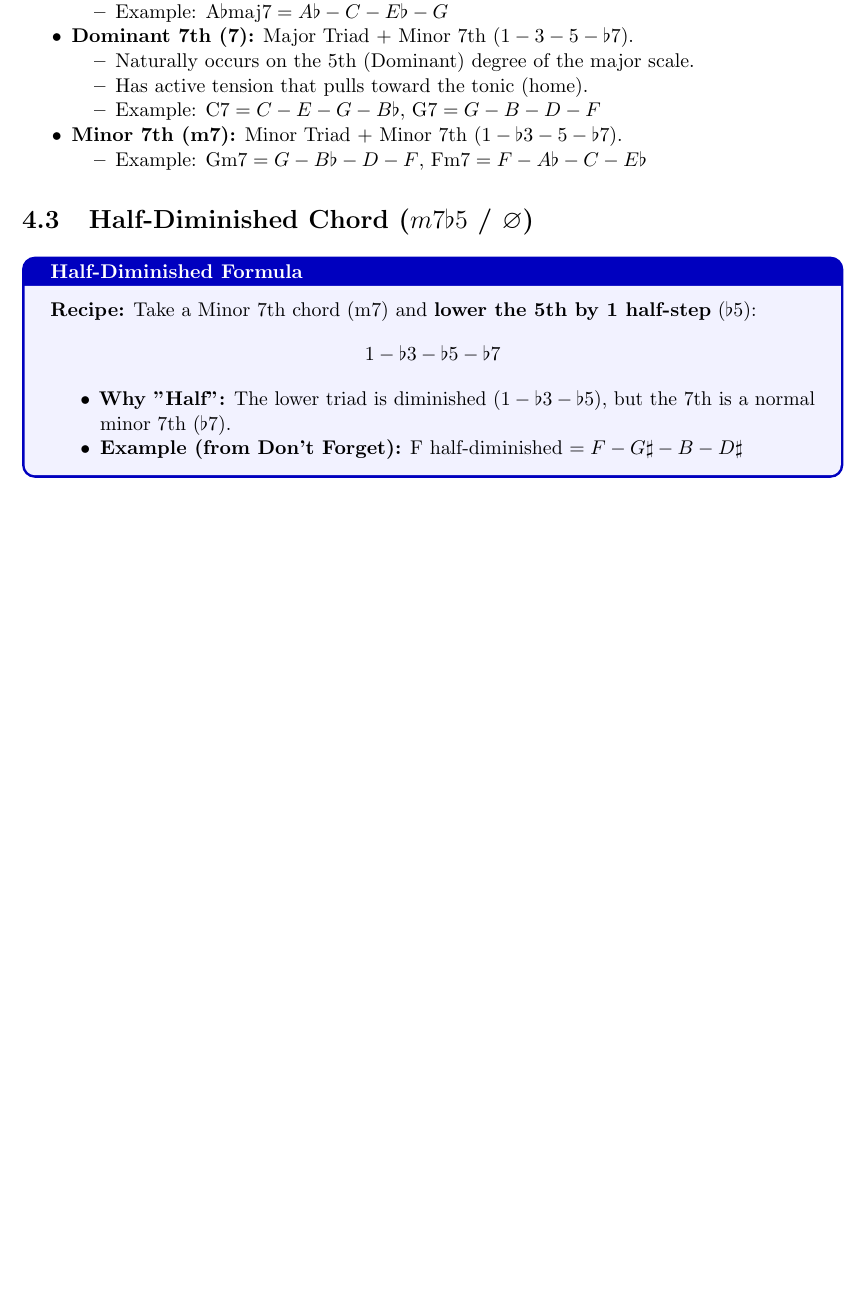
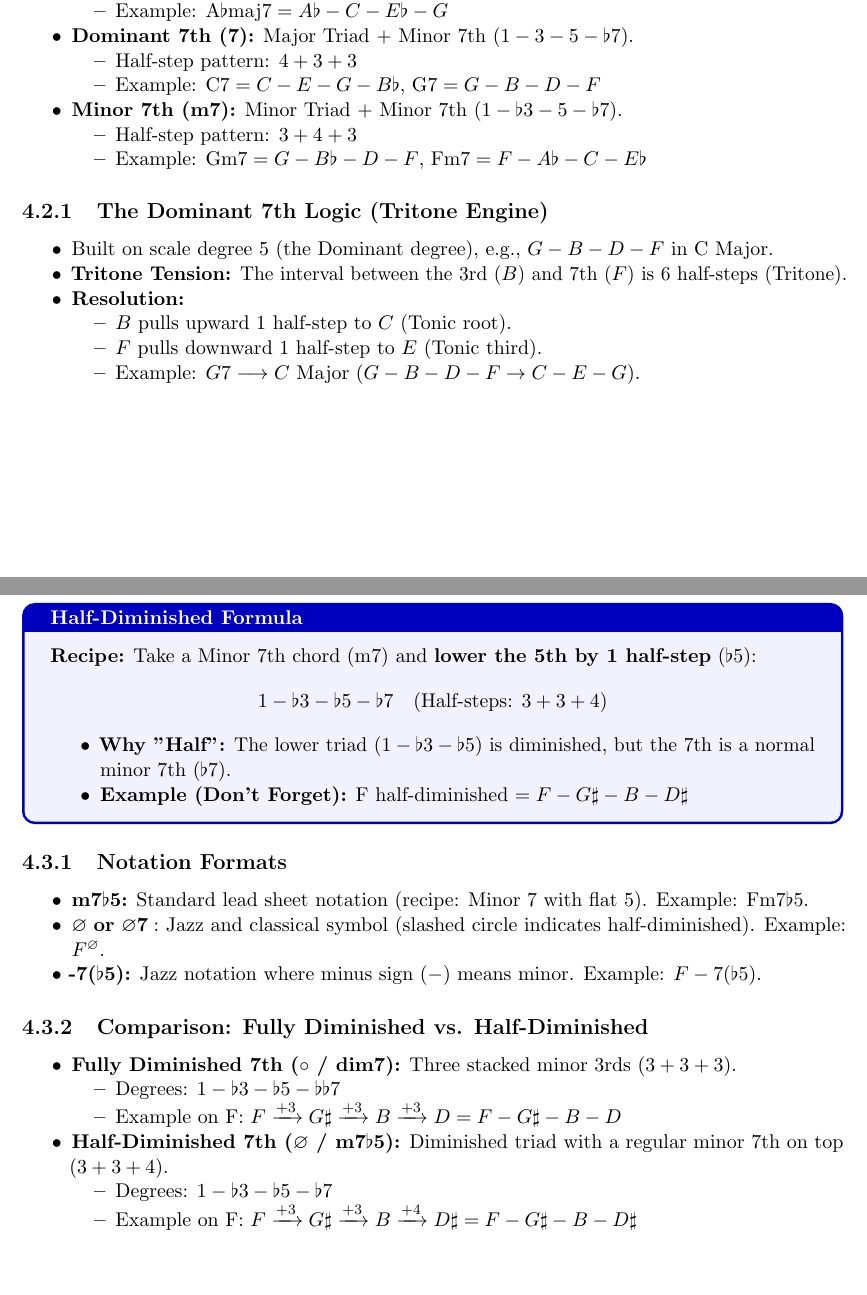
Before and after one commit to RealPingu/iv-piano-notes, a LaTeX thesis (piano-notes/main.tex, which reads piano-notes/sections/seventh_chords.tex): part of page 8 of 8 before the commit and two parts of pages 8 and 9 of 9 after it, the two joined at a grey line, cut so that both start at the same text, the shorter picture padded with empty space. Compiled offline with pdfLaTeX.

Commit message:
feat: add extended explanation

```diff
--- a/piano-notes/sections/seventh_chords.tex
+++ b/piano-notes/sections/seventh_chords.tex
@@ -24,13 +25,26 @@ Find the root one octave higher, then step downward:
     \end{itemize}
     \item \textbf{Dominant 7th (7):} Major Triad $+$ Minor 7th ($1 - 3 - 5 - \flat 7$).
     \begin{itemize}
-        \item Naturally occurs on the 5th (Dominant) degree of the major scale.
-        \item Has active tension that pulls toward the tonic (home).
+        \item Half-step pattern: $4 + 3 + 3$
         \item Example: $\text{C7} = C - E - G - B\flat$, $\text{G7} = G - B - D - F$
     \end{itemize}
     \item \textbf{Minor 7th (m7):} Minor Triad $+$ Minor 7th ($1 - \flat 3 - 5 - \flat 7$).
     \begin{itemize}
+        \item Half-step pattern: $3 + 4 + 3$
         \item Example: $\text{Gm7} = G - B\flat - D - F$, $\text{Fm7} = F - A\flat - C - E\flat$
+    \end{itemize}
+\end{itemize}
+
+\subsection{The Dominant 7th Logic (Tritone Engine)}
+
+\begin{itemize}
+    \item Built on scale degree 5 (the Dominant degree), e.g., $G - B - D - F$ in C Major.
+    \item \textbf{Tritone Tension:} The interval between the 3rd ($B$) and 7th ($F$) is 6 half-steps (Tritone).
+    \item \textbf{Resolution:}
+    \begin{itemize}
+        \item $B$ pulls upward 1 half-step to $C$ (Tonic root).
+        \item $F$ pulls downward 1 half-step to $E$ (Tonic third).
+        \item Example: $G7 \longrightarrow C$ Major ($G-B-D-F \rightarrow C-E-G$).
     \end{itemize}
 \end{itemize}
 
@@ -39,10 +53,33 @@ Find the root one octave higher, then step downward:
 \begin{definitionbox}{Half-Diminished Formula}
 \textbf{Recipe:} Take a Minor 7th chord ($\text{m7}$) and \textbf{lower the 5th by 1 half-step} ($\flat 5$):
 \begin{equation*}
-    1 - \flat 3 - \flat 5 - \flat 7
+    1 - \flat 3 - \flat 5 - \flat 7 \quad (\text{Half-steps: } 3 + 3 + 4)
 \end{equation*}
 \begin{itemize}
-    \item \textbf{Why "Half":} The lower triad is diminished ($1 - \flat 3 - \flat 5$), but the 7th is a normal minor 7th ($\flat 7$).
-    \item \textbf{Example (from Don't Forget):} F half-diminished $= F - G\sharp - B - D\sharp$
+    \item \textbf{Why "Half":} The lower triad ($1 - \flat 3 - \flat 5$) is diminished, but the 7th is a normal minor 7th ($\flat 7$).
+    \item \textbf{Example (Don't Forget):} F half-diminished $= F - G\sharp - B - D\sharp$
 \end{itemize}
 \end{definitionbox}
+
+\subsection{Notation Formats}
+
+\begin{itemize}
+    \item \textbf{m7}$\flat$\textbf{5:} Standard lead sheet notation (recipe: Minor 7 with flat 5). Example: $\text{Fm7}\flat 5$.
+    \item $\varnothing$ \textbf{or} $\varnothing\mathbf{7:}$ Jazz and classical symbol (slashed circle indicates half-diminished). Example: $F^\varnothing$.
+    \item \textbf{-7(}$\flat$\textbf{5):} Jazz notation where minus sign ($-$) means minor. Example: $F-7(\flat 5)$.
+\end{itemize}
+
+\subsection{Comparison: Fully Diminished vs. Half-Diminished}
+
+\begin{itemize}
+    \item \textbf{Fully Diminished 7th ($\circ$ / dim7):} Three stacked minor 3rds ($3 + 3 + 3$).
+    \begin{itemize}
+        \item Degrees: $1 - \flat 3 - \flat 5 - \flat\flat 7$
+        \item Example on F: $F \xrightarrow{+3} G\sharp \xrightarrow{+3} B \xrightarrow{+3} D = F - G\sharp - B - D$
+    \end{itemize}
+    \item \textbf{Half-Diminished 7th ($\varnothing$ / m7$\flat$5):} Diminished triad with a regular minor 7th on top ($3 + 3 + 4$).
+    \begin{itemize}
+        \item Degrees: $1 - \flat 3 - \flat 5 - \flat 7$
+        \item Example on F: $F \xrightarrow{+3} G\sharp \xrightarrow{+3} B \xrightarrow{+4} D\sharp = F - G\sharp - B - D\sharp$
+    \end{itemize}
+\end{itemize}
```
Also changed, not shown: piano-notes/sections/chords.tex (+41 -0 lines), piano-songs/sections/dont_forget.tex (+1 -1 lines), piano-notes/sections/seventh_chords.tex (1 more changed lines).
